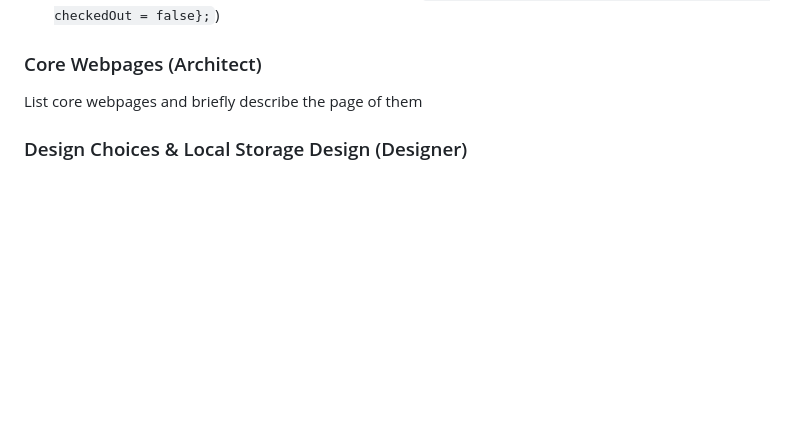
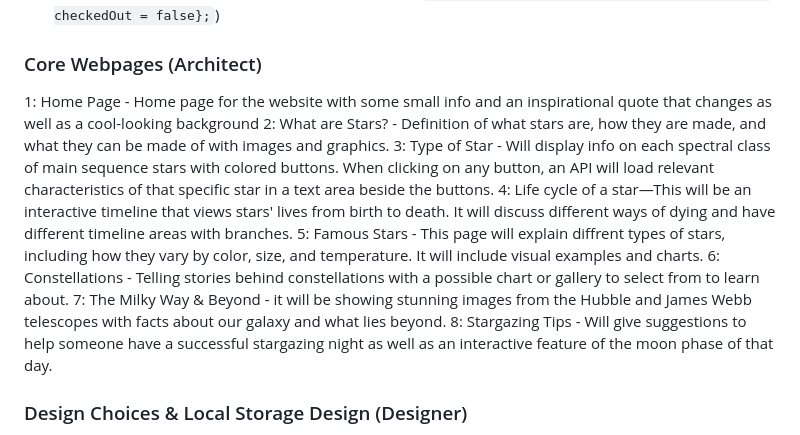
Before and after one commit to Creel90/DeLorean, a Markdown page: Final-Documentation/readme.md, the part around the change. Drawn GitHub-style; blank space fills up the shorter version.

```diff
--- a/Final-Documentation/readme.md
+++ b/Final-Documentation/readme.md
@@ -37,8 +37,14 @@ Throughout various points in this project, other ideas throughout the semester a
 - Objects with attributes based on key-value pairs (ex. `let book = {title: "title", pageCount: 165, checkedOut = false};`)
 
 ### Core Webpages (Architect)
-
-List core webpages and briefly describe the page of them
+1: Home Page - Home page for the website with some small info and an inspirational quote that changes as well as a cool-looking background
+2: What are Stars? - Definition of what stars are, how they are made, and what they can be made of with images and graphics.
+3: Type of Star - Will display info on each spectral class of main sequence stars with colored buttons. When clicking on any button, an API will load relevant characteristics of that specific star in a text area beside the buttons.
+4: Life cycle of a star—This will be an interactive timeline that views stars' lives from birth to death. It will discuss different ways of dying and have different timeline areas with branches.
+5: Famous Stars - This page will explain diffrent types of stars, including how they vary by color, size, and temperature. It will include visual examples and charts.
+6: Constellations - Telling stories behind constellations with a possible chart or gallery to select from to learn about.
+7: The Milky Way & Beyond - it will be showing stunning images from the Hubble and James Webb telescopes with facts about our galaxy and what lies beyond.
+8: Stargazing Tips - Will give suggestions to help someone have a successful stargazing night as well as an interactive feature of the moon phase of that day.
 
 ### Design Choices & Local Storage Design (Designer)
 
```
